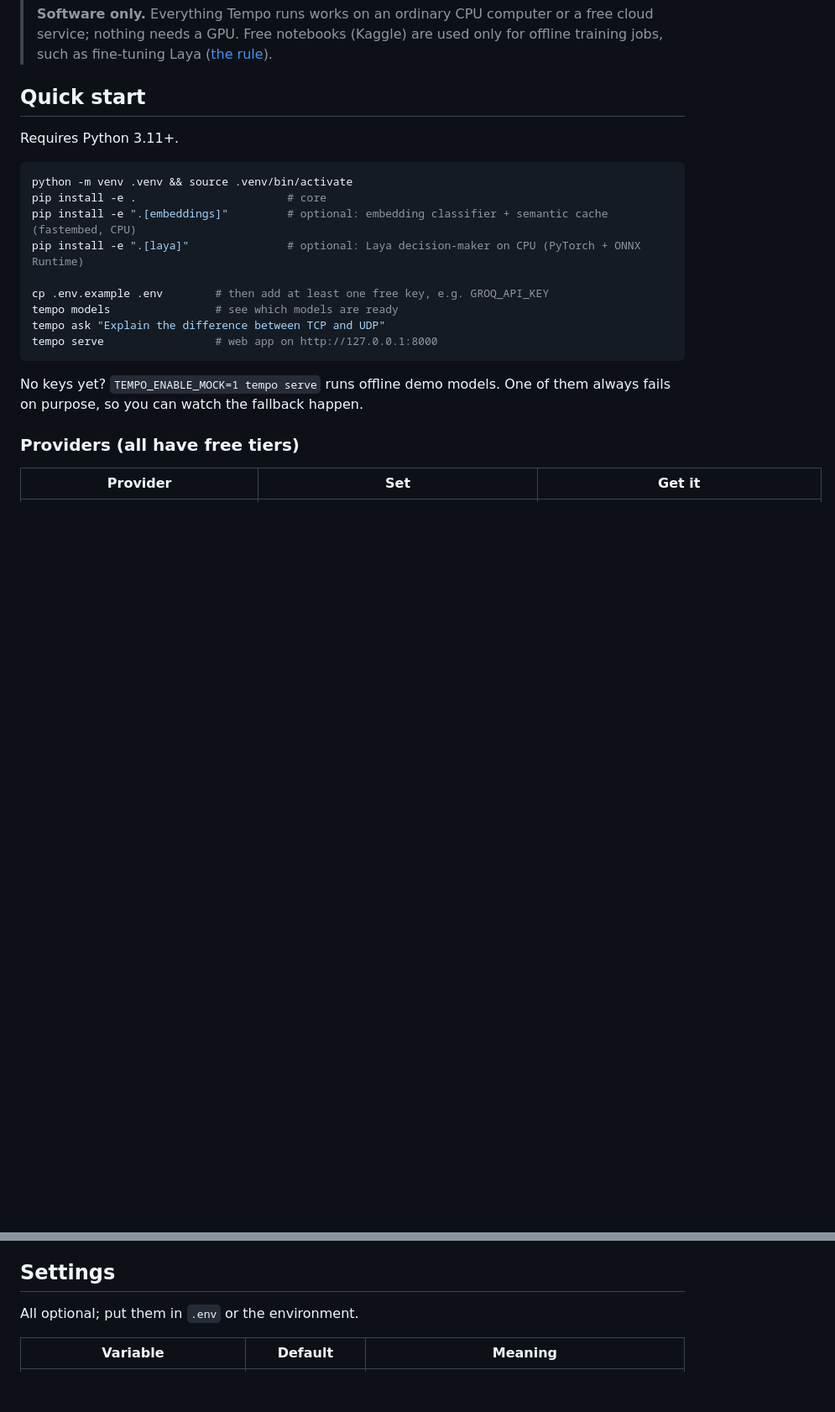
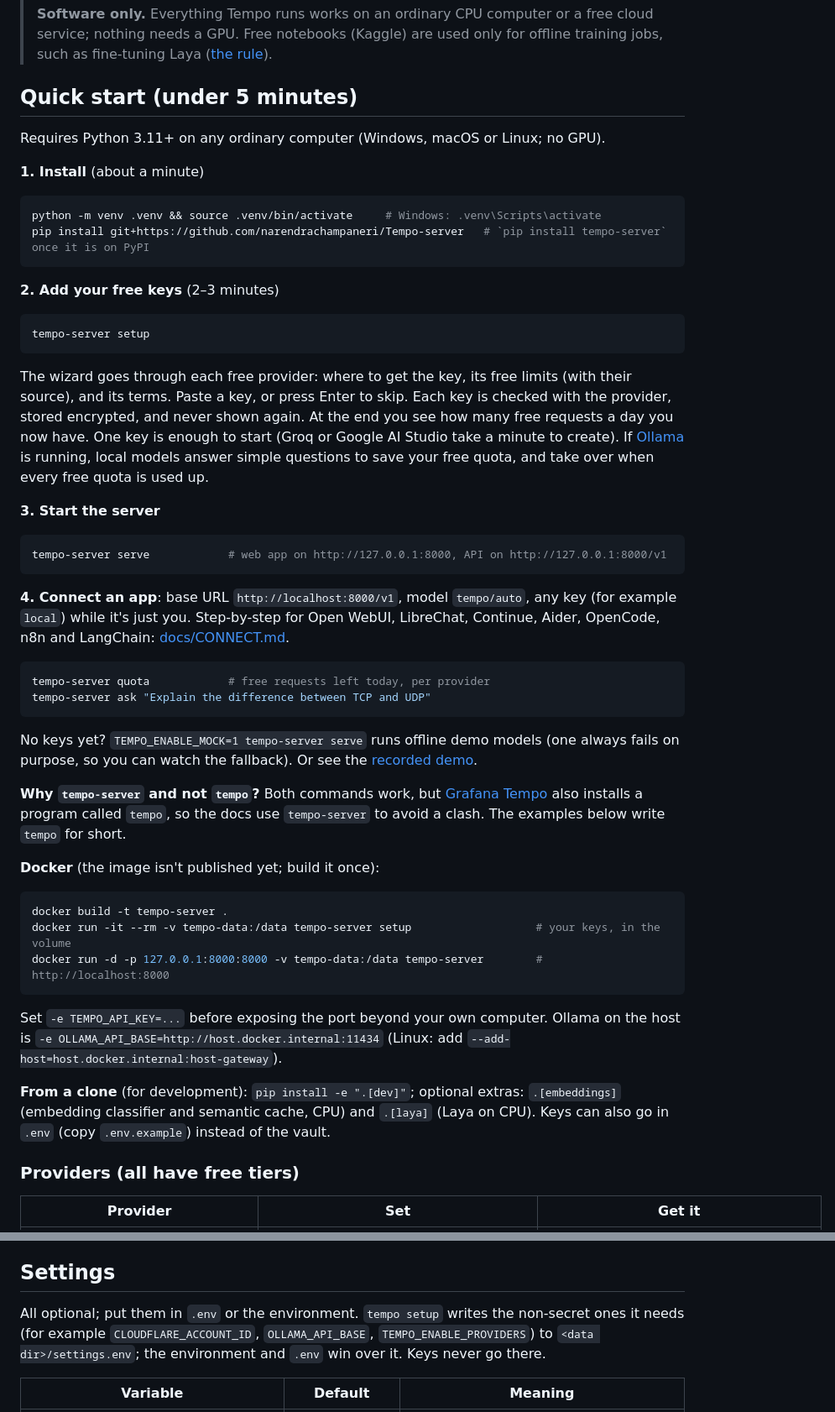
Before and after one commit to narendrachampaneri/Tempo-server, a Markdown page: README.md, 2 parts joined by grey strips. Shown at 84% size. Rendered like a GitHub page; blank space fills up the shorter version.

Commit message:
README: quick start in under 5 minutes (install, setup, serve, connect), Docker, tempo-server name
Co-Authored-By: Claude Opus 5.5 <noreply@anthropic.com>
Claude-Session: https://claude.ai/code/session_01UisHQmMVDstvmrNwgrPMxT

````diff
--- a/README.md
+++ b/README.md
@@ -10,23 +10,67 @@ Tempo is also meant to be **used by other tools**: it exposes itself as an OpenA
 >
 > **Software only.** Everything Tempo runs works on an ordinary CPU computer or a free cloud service; nothing needs a GPU. Free notebooks (Kaggle) are used only for offline training jobs, such as fine-tuning Laya ([the rule](docs/ARCHITECTURE.md#1-design-principles)).
 
-## Quick start
+## Quick start (under 5 minutes)
 
-Requires Python 3.11+.
+Requires Python 3.11+ on any ordinary computer (Windows, macOS or Linux; no GPU).
+
+**1. Install** (about a minute)
 
 ```bash
-python -m venv .venv && source .venv/bin/activate
-pip install -e .                       # core
-pip install -e ".[embeddings]"         # optional: embedding classifier + semantic cache (fastembed, CPU)
-pip install -e ".[laya]"               # optional: Laya decision-maker on CPU (PyTorch + ONNX Runtime)
-
-cp .env.example .env        # then add at least one free key, e.g. GROQ_API_KEY
-tempo models                # see which models are ready
-tempo ask "Explain the difference between TCP and UDP"
-tempo serve                 # web app on http://127.0.0.1:8000
+python -m venv .venv && source .venv/bin/activate     # Windows: .venv\Scripts\activate
+pip install git+https://github.com/narendrachampaneri/Tempo-server   # `pip install tempo-server` once it is on PyPI
 ```
 
-No keys yet? `TEMPO_ENABLE_MOCK=1 tempo serve` runs offline demo models. One of them always fails on purpose, so you can watch the fallback happen.
+**2. Add your free keys** (2–3 minutes)
+
+```bash
+tempo-server setup
+```
+
+The wizard goes through each free provider: where to get the key, its free limits (with their
+source), and its terms. Paste a key, or press Enter to skip. Each key is checked with the
+provider, stored encrypted, and never shown again. At the end you see how many free requests a
+day you now have. One key is enough to start (Groq or Google AI Studio take a minute to create).
+If [Ollama](https://ollama.com/download) is running, local models answer simple questions to
+save your free quota, and take over when every free quota is used up.
+
+**3. Start the server**
+
+```bash
+tempo-server serve            # web app on http://127.0.0.1:8000, API on http://127.0.0.1:8000/v1
+```
+
+**4. Connect an app**: base URL `http://localhost:8000/v1`, model `tempo/auto`, any key (for
+example `local`) while it's just you. Step-by-step for Open WebUI, LibreChat, Continue, Aider,
+OpenCode, n8n and LangChain: [docs/CONNECT.md](docs/CONNECT.md).
+
+```bash
+tempo-server quota            # free requests left today, per provider
+tempo-server ask "Explain the difference between TCP and UDP"
+```
+
+No keys yet? `TEMPO_ENABLE_MOCK=1 tempo-server serve` runs offline demo models (one always fails
+on purpose, so you can watch the fallback). Or see the [recorded demo](docs/demo/index.html).
+
+**Why `tempo-server` and not `tempo`?** Both commands work, but [Grafana
+Tempo](https://github.com/grafana/tempo) also installs a program called `tempo`, so the docs use
+`tempo-server` to avoid a clash. The examples below write `tempo` for short.
+
+**Docker** (the image isn't published yet; build it once):
+
+```bash
+docker build -t tempo-server .
+docker run -it --rm -v tempo-data:/data tempo-server setup                   # your keys, in the volume
+docker run -d -p 127.0.0.1:8000:8000 -v tempo-data:/data tempo-server        # http://localhost:8000
+```
+
+Set `-e TEMPO_API_KEY=...` before exposing the port beyond your own computer. Ollama on the host
+is `-e OLLAMA_API_BASE=http://host.docker.internal:11434` (Linux: add
+`--add-host=host.docker.internal:host-gateway`).
+
+**From a clone** (for development): `pip install -e ".[dev]"`; optional extras: `.[embeddings]`
+(embedding classifier and semantic cache, CPU) and `.[laya]` (Laya on CPU). Keys can also go in
+`.env` (copy `.env.example`) instead of the vault.
 
 ### Providers (all have free tiers)
 
@@ -175,7 +222,9 @@ The labels come from outcomes: how many stages an answer really needed, judge sc
 
 ## Settings
 
-All optional; put them in `.env` or the environment.
+All optional; put them in `.env` or the environment. `tempo setup` writes the non-secret ones it
+needs (for example `CLOUDFLARE_ACCOUNT_ID`, `OLLAMA_API_BASE`, `TEMPO_ENABLE_PROVIDERS`) to
+`<data dir>/settings.env`; the environment and `.env` win over it. Keys never go there.
 
 | Variable | Default | Meaning |
 |---|---|---|
````
Also changed, not shown: other parts of README.md (+8 -2 lines).
